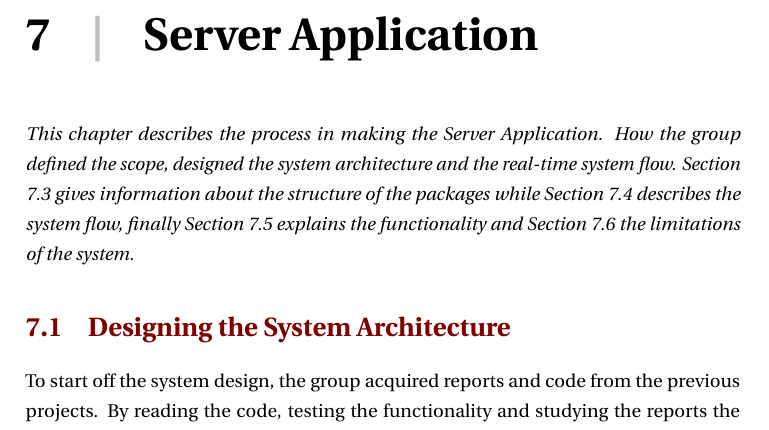
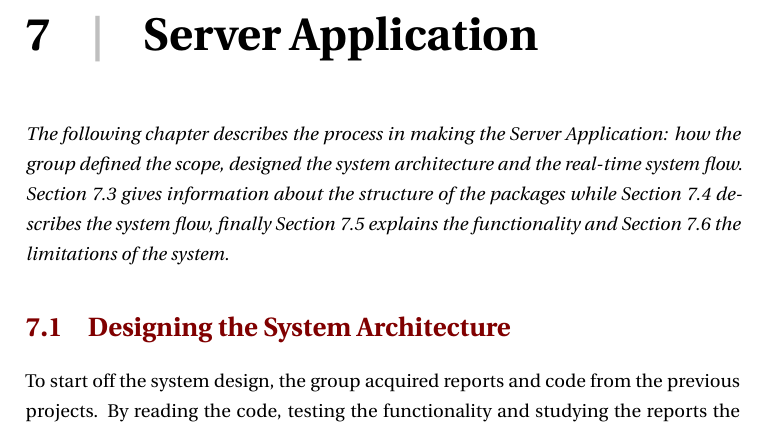
Before and after one commit to teanders/Master, a LaTeX thesis (main.tex, which reads Chapters/7_ServerApplication/main.tex): part of page 61 of 89, cut so that both start at the same text. Compiled offline with pdfLaTeX; a LaTeX package or settings file that is missing is left out.

Commit message:
intro serverapplication

```diff
--- a/Chapters/7_ServerApplication/main.tex
+++ b/Chapters/7_ServerApplication/main.tex
@@ -1,5 +1,5 @@
 \chapter{Server Application}
-\textit{This chapter describes the process in making the Server Application. How the group defined the scope, designed the system architecture and the real-time system flow. Section \ref{secr:structure} gives information about the structure of the packages while Section \ref{secr:systemflow} describes the system flow, finally Section \ref{secr:functionality} explains the functionality and Section \ref{secr:limitations} the limitations of the system.}
+\textit{The following chapter describes the process in making the Server Application: how the group defined the scope, designed the system architecture and the real-time system flow. Section \ref{secr:structure} gives information about the structure of the packages while Section \ref{secr:systemflow} describes the system flow, finally Section \ref{secr:functionality} explains the functionality and Section \ref{secr:limitations} the limitations of the system.}
 \input{Chapters/7_ServerApplication/1_Architecture}
 \input{Chapters/7_ServerApplication/2_Realtime}
 \input{Chapters/7_ServerApplication/3_Structure}
```
